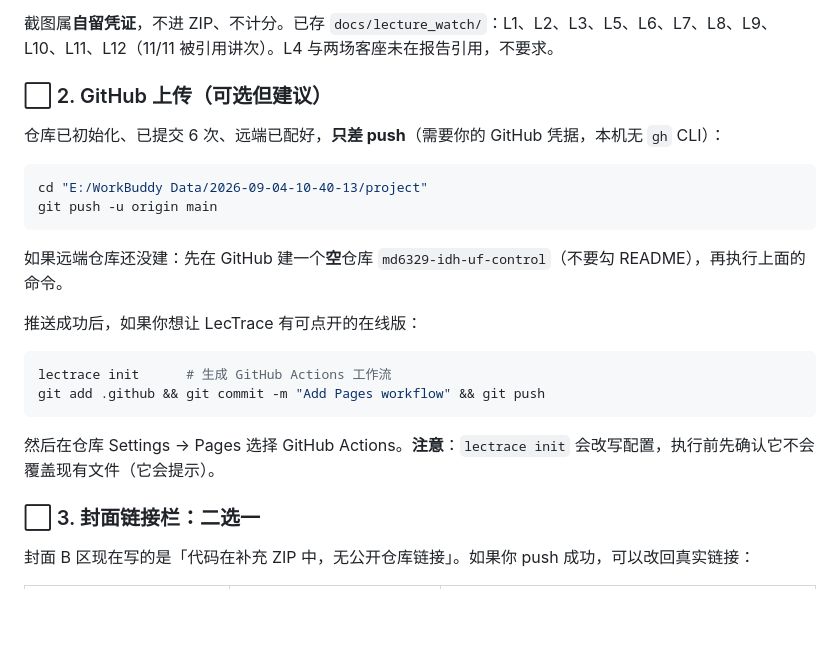
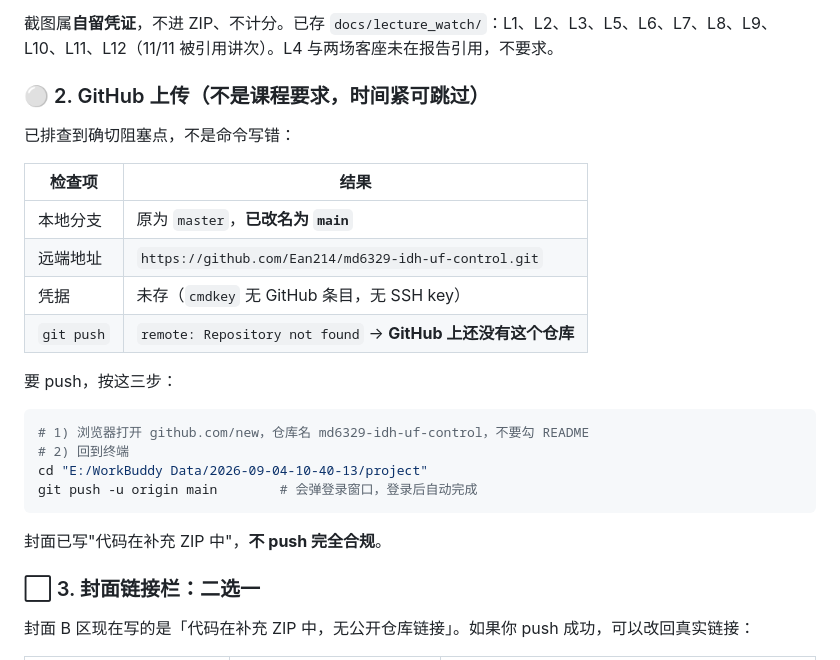
Before and after one commit to Ean214/MD6329, a Markdown page: docs/submission_checklist.md, the part around the change. GitHub-like rendering; blank space fills up the shorter version.

Commit message:
Add full requirements matrix; document exact GitHub push blocker (repo missing, branch renamed to main)

````diff
--- a/docs/submission_checklist.md
+++ b/docs/submission_checklist.md
@@ -24,25 +24,27 @@
 
 截图属**自留凭证**，不进 ZIP、不计分。已存 `docs/lecture_watch/`：L1、L2、L3、L5、L6、L7、L8、L9、L10、L11、L12（11/11 被引用讲次）。L4 与两场客座未在报告引用，不要求。
 
-### ⬜ 2. GitHub 上传（可选但建议）
+### ⚪ 2. GitHub 上传（**不是课程要求**，时间紧可跳过）
 
-仓库已初始化、已提交 6 次、远端已配好，**只差 push**（需要你的 GitHub 凭据，本机无 `gh` CLI）：
+已排查到确切阻塞点，不是命令写错：
+
+| 检查项 | 结果 |
+|---|---|
+| 本地分支 | 原为 `master`，**已改名为 `main`** |
+| 远端地址 | `https://github.com/Ean214/md6329-idh-uf-control.git` |
+| 凭据 | 未存（`cmdkey` 无 GitHub 条目，无 SSH key） |
+| `git push` | `remote: Repository not found` → **GitHub 上还没有这个仓库** |
+
+要 push，按这三步：
 
 ```bash
+# 1) 浏览器打开 github.com/new，仓库名 md6329-idh-uf-control，不要勾 README
+# 2) 回到终端
 cd "E:/WorkBuddy Data/2026-09-04-10-40-13/project"
-git push -u origin main
+git push -u origin main        # 会弹登录窗口，登录后自动完成
 ```
 
-如果远端仓库还没建：先在 GitHub 建一个**空**仓库 `md6329-idh-uf-control`（不要勾 README），再执行上面的命令。
-
-推送成功后，如果你想让 LecTrace 有可点开的在线版：
-
-```bash
-lectrace init      # 生成 GitHub Actions 工作流
-git add .github && git commit -m "Add Pages workflow" && git push
-```
-
-然后在仓库 Settings → Pages 选择 GitHub Actions。**注意**：`lectrace init` 会改写配置，执行前先确认它不会覆盖现有文件（它会提示）。
+封面已写"代码在补充 ZIP 中"，**不 push 完全合规**。
 
 ### ⬜ 3. 封面链接栏：二选一
 
````
Also changed, not shown: docs/requirements_matrix.md (added, +78 -0 lines).
